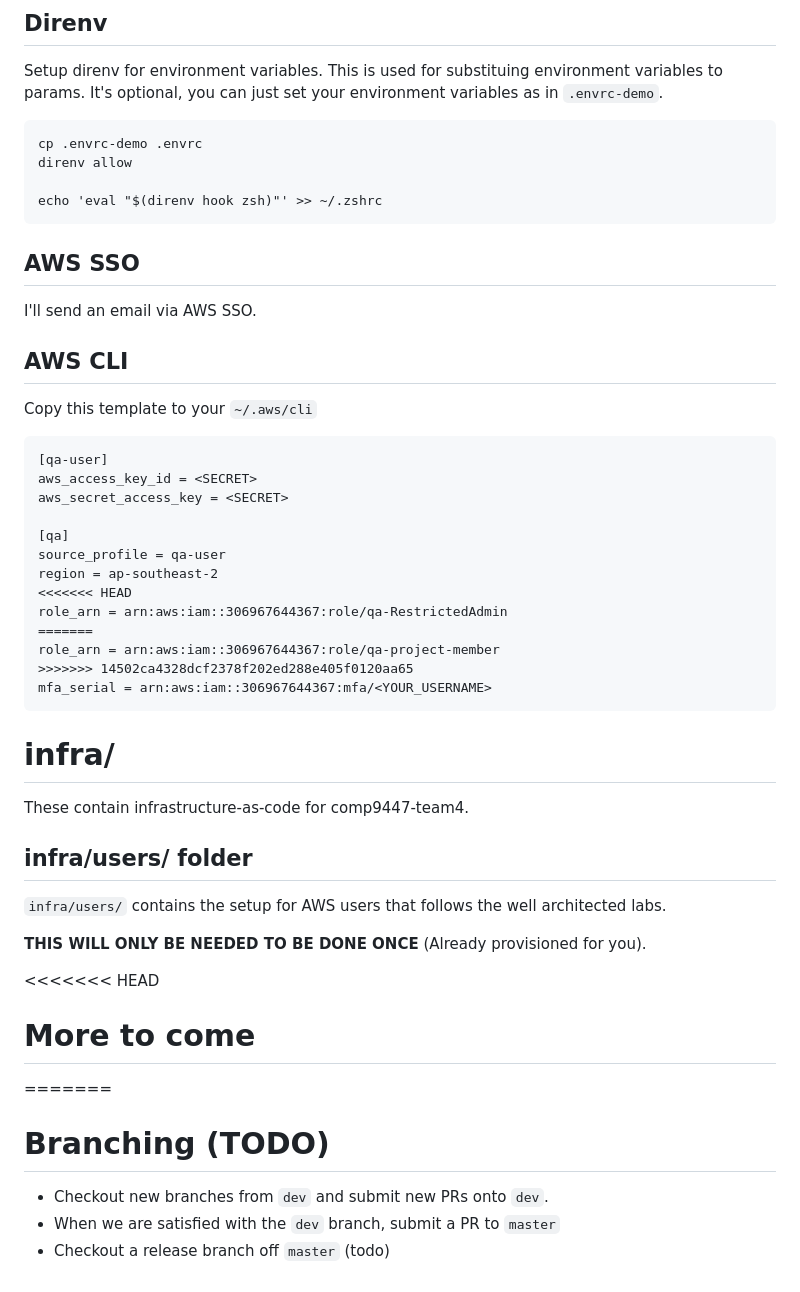
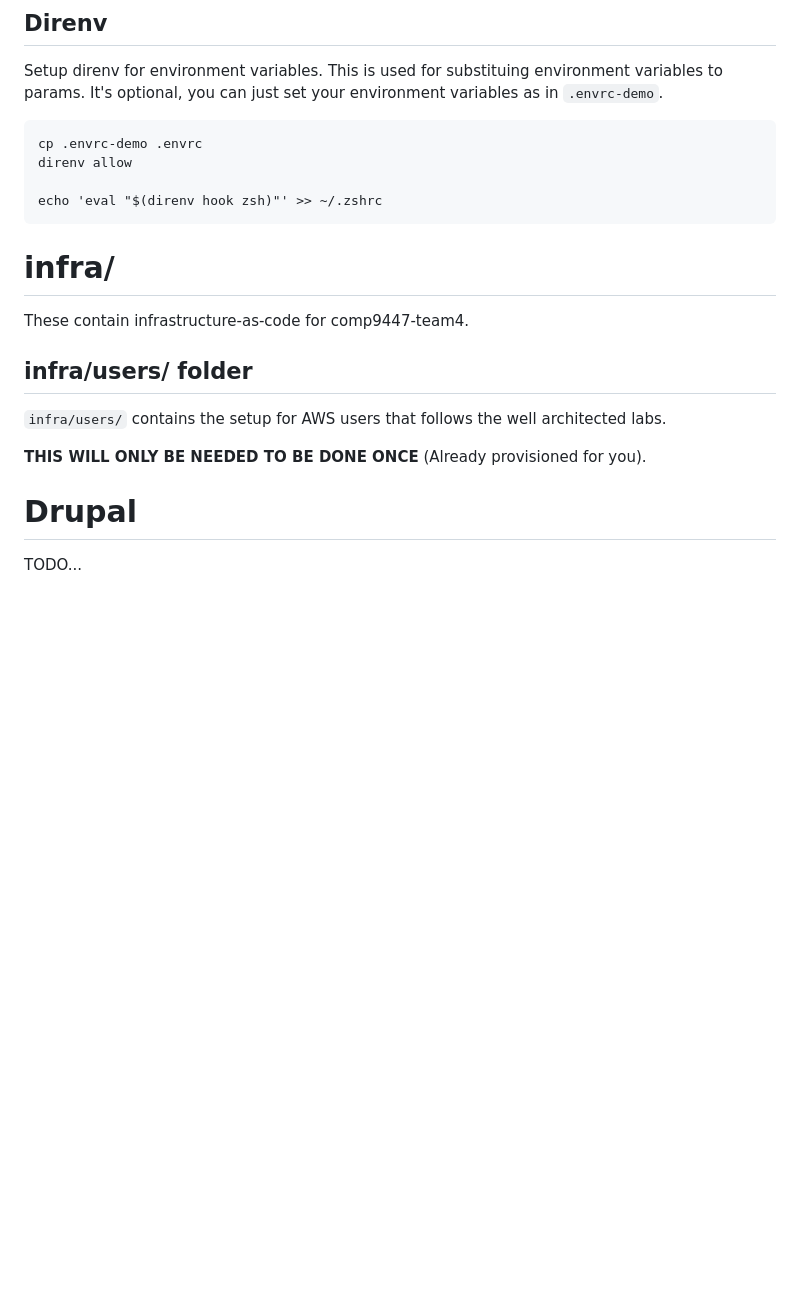
Before and after one commit to comp9447-team4/soar, a Markdown page: README.md, the part around the change printed below. GitHub-like rendering; blank space fills up the shorter version.

````diff
--- a/README.md
+++ b/README.md
@@ -50,29 +88,7 @@ direnv allow
 
 echo 'eval "$(direnv hook zsh)"' >> ~/.zshrc
 ```
-## AWS SSO
 
-I'll send an email via AWS SSO.
-
-## AWS CLI
-
-Copy this template to your `~/.aws/cli`
-
-```
-[qa-user]
-aws_access_key_id = <SECRET>
-aws_secret_access_key = <SECRET>
-
-[qa]
-source_profile = qa-user
-region = ap-southeast-2
-<<<<<<< HEAD
-role_arn = arn:aws:iam::306967644367:role/qa-RestrictedAdmin
-=======
-role_arn = arn:aws:iam::306967644367:role/qa-project-member
->>>>>>> 14502ca4328dcf2378f202ed288e405f0120aa65
-mfa_serial = arn:aws:iam::306967644367:mfa/<YOUR_USERNAME>
-```
 
 # infra/
 
@@ -84,12 +100,6 @@ These contain infrastructure-as-code for comp9447-team4.
 
 **THIS WILL ONLY BE NEEDED TO BE DONE ONCE** (Already provisioned for you).
 
+# Drupal
 
-<<<<<<< HEAD
-# More to come
-=======
-# Branching (TODO)
-
-* Checkout new branches from `dev` and submit new PRs onto `dev`.
-* When we are satisfied with the `dev` branch, submit a PR to `master`
-* Checkout a release branch off `master` (todo)
+TODO...
````
Also changed, not shown: other parts of README.md (+47 -9 lines), doc/img/login.png (deleted), doc/img/single-signon.png (added), doc/img/user-setup.png (deleted), 12 other files.
